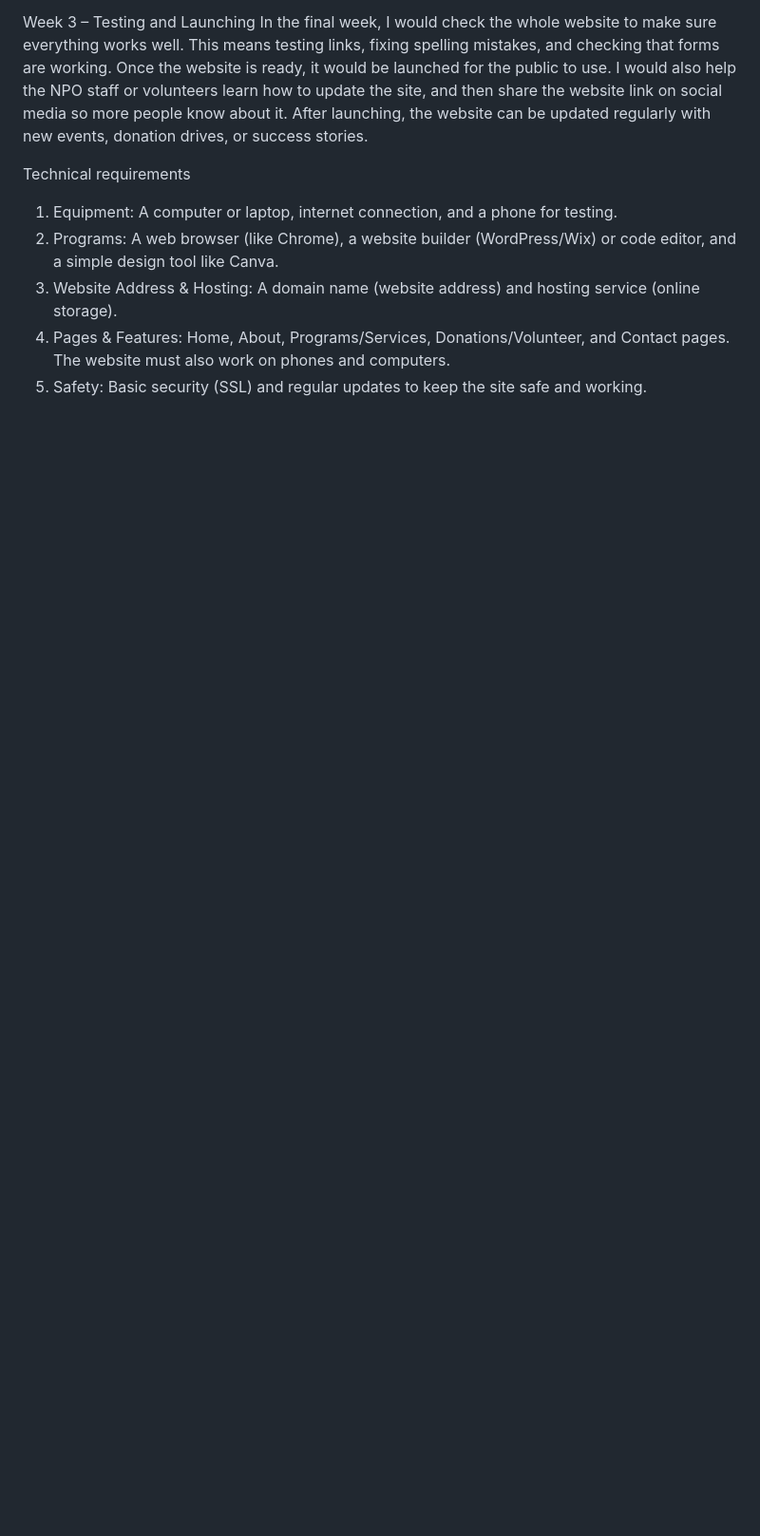
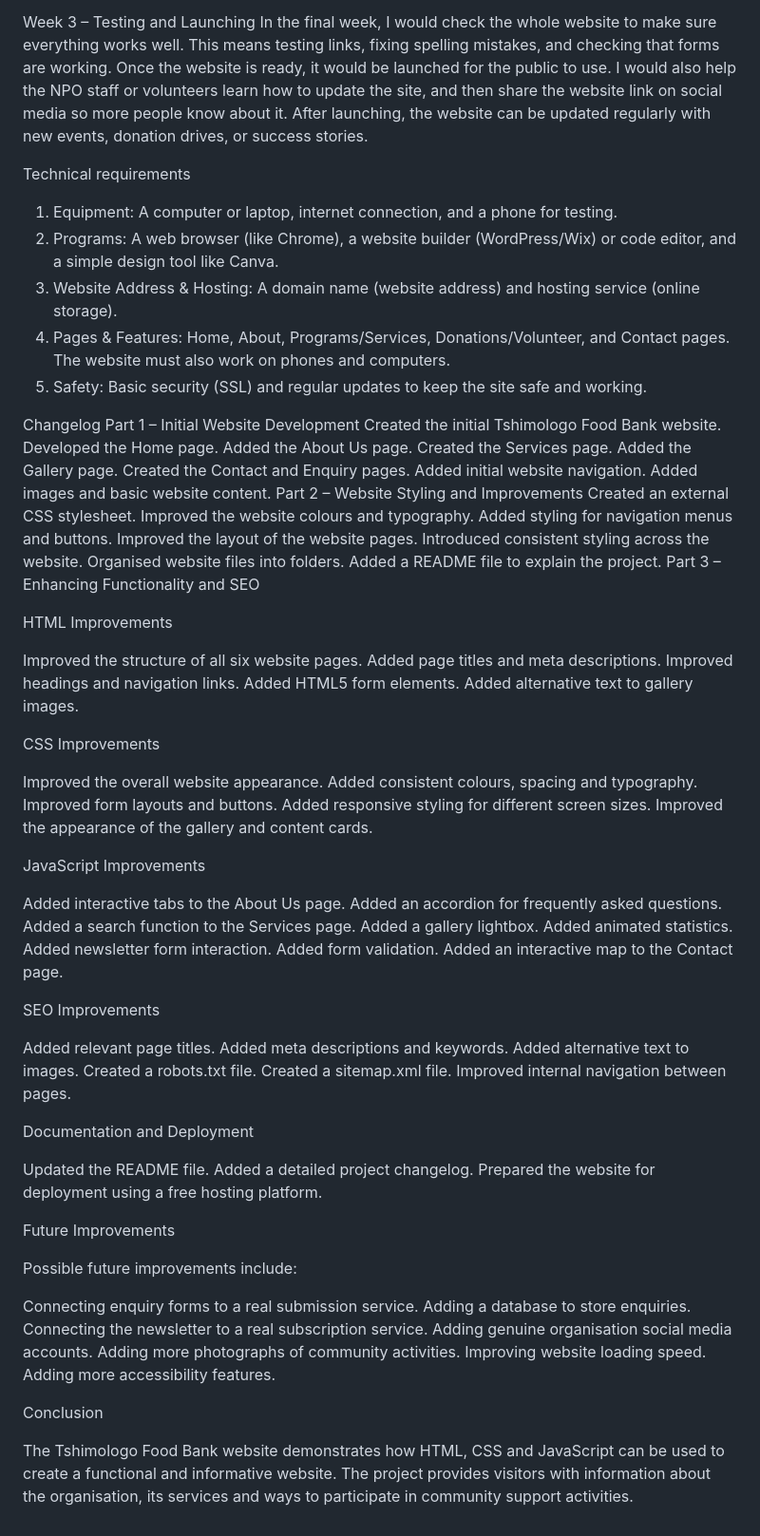
Before and after one commit to ST10541482/WedePart1, a Markdown page: README.md, the part around the change. Shown at 95% size. Rendered like a GitHub page; blank space fills up the shorter version.

Commit message:
Update README with project changelog and future plans
Added a detailed changelog outlining the development phases, improvements, and future enhancements for the Tshimologo Food Bank website.

```diff
--- a/README.md
+++ b/README.md
@@ -72,3 +72,89 @@ Technical requirements
 3.	Website Address & Hosting: A domain name (website address) and hosting service (online storage).
 4.	Pages & Features: Home, About, Programs/Services, Donations/Volunteer, and Contact pages. The website must also work on phones and computers.
 5.	Safety: Basic security (SSL) and regular updates to keep the site safe and working.
+
+
+
+
+Changelog
+Part 1 – Initial Website Development
+Created the initial Tshimologo Food Bank website.
+Developed the Home page.
+Added the About Us page.
+Created the Services page.
+Added the Gallery page.
+Created the Contact and Enquiry pages.
+Added initial website navigation.
+Added images and basic website content.
+Part 2 – Website Styling and Improvements
+Created an external CSS stylesheet.
+Improved the website colours and typography.
+Added styling for navigation menus and buttons.
+Improved the layout of the website pages.
+Introduced consistent styling across the website.
+Organised website files into folders.
+Added a README file to explain the project.
+Part 3 – Enhancing Functionality and SEO
+
+HTML Improvements
+
+Improved the structure of all six website pages.
+Added page titles and meta descriptions.
+Improved headings and navigation links.
+Added HTML5 form elements.
+Added alternative text to gallery images.
+
+CSS Improvements
+
+Improved the overall website appearance.
+Added consistent colours, spacing and typography.
+Improved form layouts and buttons.
+Added responsive styling for different screen sizes.
+Improved the appearance of the gallery and content cards.
+
+JavaScript Improvements
+
+Added interactive tabs to the About Us page.
+Added an accordion for frequently asked questions.
+Added a search function to the Services page.
+Added a gallery lightbox.
+Added animated statistics.
+Added newsletter form interaction.
+Added form validation.
+Added an interactive map to the Contact page.
+
+SEO Improvements
+
+Added relevant page titles.
+Added meta descriptions and keywords.
+Added alternative text to images.
+Created a robots.txt file.
+Created a sitemap.xml file.
+Improved internal navigation between pages.
+
+Documentation and Deployment
+
+Updated the README file.
+Added a detailed project changelog.
+Prepared the website for deployment using a free hosting platform.
+
+
+
+
+
+ Future Improvements
+
+Possible future improvements include:
+
+Connecting enquiry forms to a real submission service.
+Adding a database to store enquiries.
+Connecting the newsletter to a real subscription service.
+Adding genuine organisation social media accounts.
+Adding more photographs of community activities.
+Improving website loading speed.
+Adding more accessibility features.
+
+
+ Conclusion
+
+The Tshimologo Food Bank website demonstrates how HTML, CSS and JavaScript can be used to create a functional and informative website. The project provides visitors with information about the organisation, its services and ways to participate in community support activities.
```
